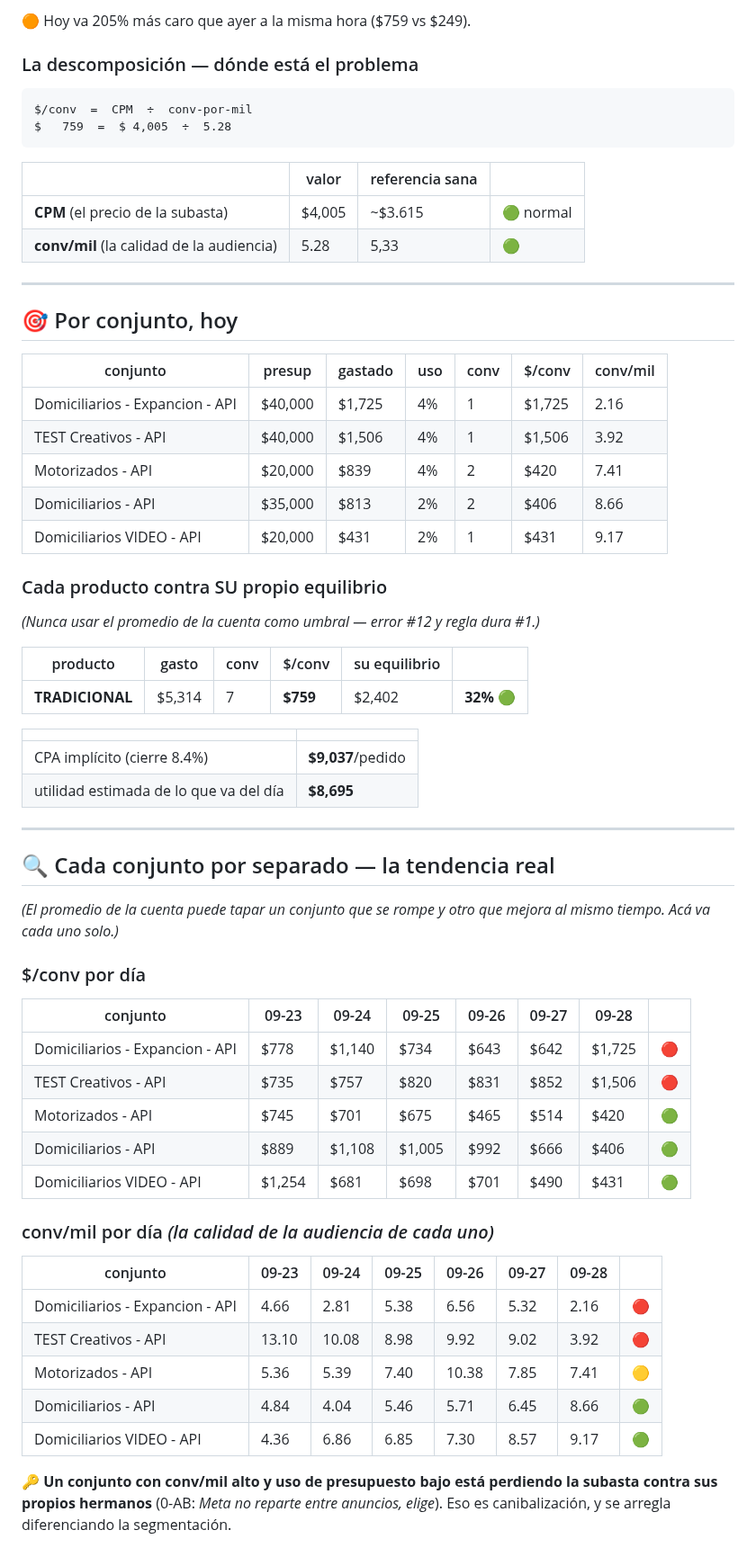
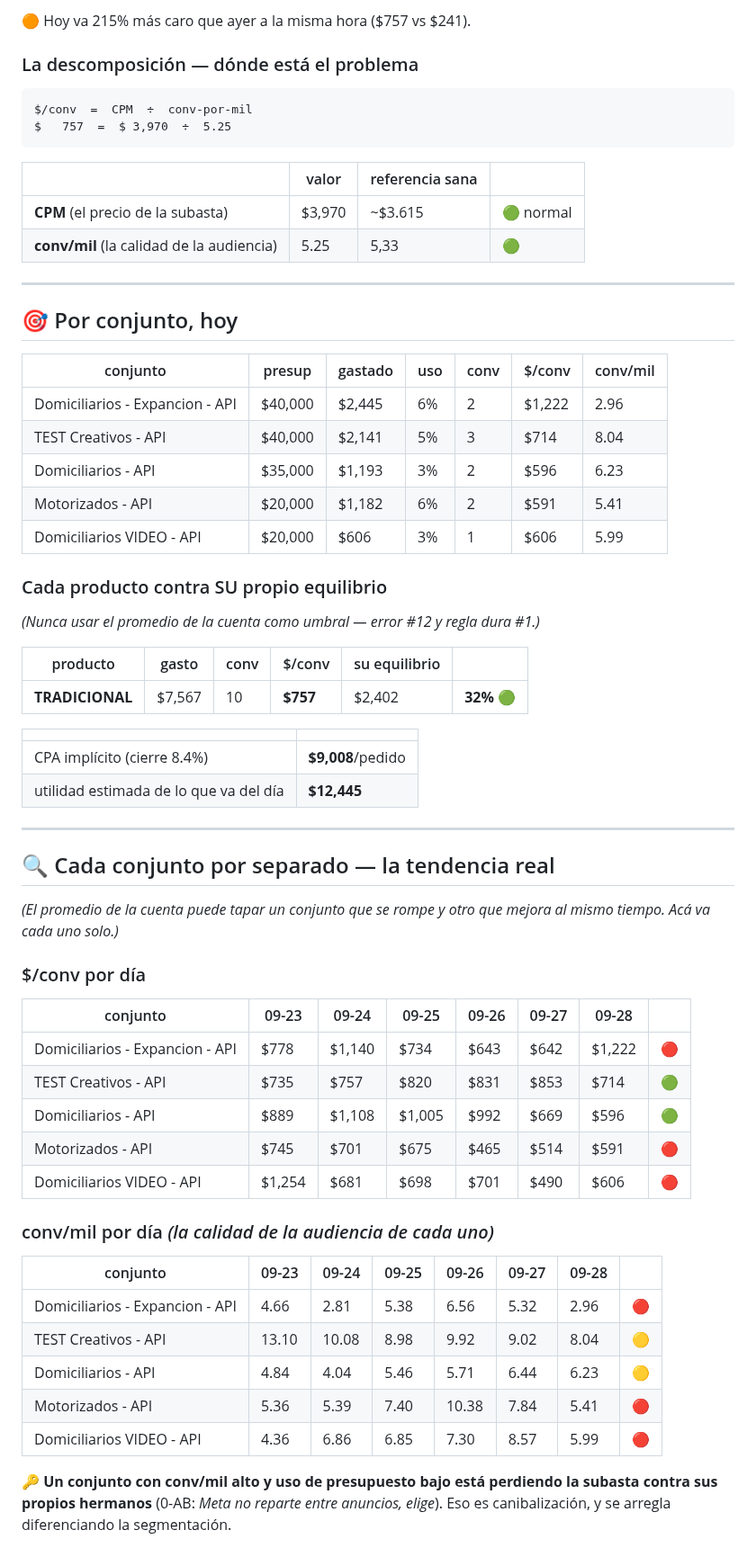
Before and after one commit to mtavera99/impermeables, a Markdown page: ESTADO-CUENTA.md, the part around one of its changes. Shown at 90% size. Rendered like a GitHub page.

Commit message:
Estado 28-Sep 02:34 · $757/conv · gasto $7,567 · saldo $157,280

````diff
--- a/ESTADO-CUENTA.md
+++ b/ESTADO-CUENTA.md
@@ -38,17 +38,17 @@ Las 18h a 23h son el bloque donde las conversaciones se abaratan. Quedarse sin s
 
-🟠 Hoy va 205% más caro que ayer a la misma hora ($759 vs $249).
+🟠 Hoy va 215% más caro que ayer a la misma hora ($757 vs $241).
 
 ### La descomposición — dónde está el problema
 
 ```
 $/conv  =  CPM  ÷  conv-por-mil
-$   759  =  $ 4,005  ÷  5.28
+$   757  =  $ 3,970  ÷  5.25
 ```
 
 | | valor | referencia sana | |
 |---|---|---|---|
-| **CPM** (el precio de la subasta) | $4,005 | ~$3.615 | 🟢 normal |
-| **conv/mil** (la calidad de la audiencia) | 5.28 | 5,33 | 🟢 |
+| **CPM** (el precio de la subasta) | $3,970 | ~$3.615 | 🟢 normal |
+| **conv/mil** (la calidad de la audiencia) | 5.25 | 5,33 | 🟢 |
 
 
 ---
@@ -57,11 +57,11 @@ $   759  =  $ 4,005  ÷  5.28
 
 | conjunto | presup | gastado | uso | conv | $/conv | conv/mil |
 |---|---|---|---|---|---|---|
-| Domiciliarios - Expancion - API | $40,000 | $1,725 | 4% | 1 | $1,725 | 2.16 |
-| TEST Creativos - API | $40,000 | $1,506 | 4% | 1 | $1,506 | 3.92 |
-| Motorizados - API | $20,000 | $839 | 4% | 2 | $420 | 7.41 |
-| Domiciliarios - API | $35,000 | $813 | 2% | 2 | $406 | 8.66 |
-| Domiciliarios VIDEO - API | $20,000 | $431 | 2% | 1 | $431 | 9.17 |
+| Domiciliarios - Expancion - API | $40,000 | $2,445 | 6% | 2 | $1,222 | 2.96 |
+| TEST Creativos - API | $40,000 | $2,141 | 5% | 3 | $714 | 8.04 |
+| Domiciliarios - API | $35,000 | $1,193 | 3% | 2 | $596 | 6.23 |
+| Motorizados - API | $20,000 | $1,182 | 6% | 2 | $591 | 5.41 |
+| Domiciliarios VIDEO - API | $20,000 | $606 | 3% | 1 | $606 | 5.99 |
 
 ### Cada producto contra SU propio equilibrio
 
@@ -69,12 +69,12 @@ $   759  =  $ 4,005  ÷  5.28
 
 | producto | gasto | conv | $/conv | su equilibrio | |
 |---|---|---|---|---|---|
-| **TRADICIONAL** | $5,314 | 7 | **$759** | $2,402 | **32%** 🟢 |
+| **TRADICIONAL** | $7,567 | 10 | **$757** | $2,402 | **32%** 🟢 |
 
 | | |
 |---|---|
-| CPA implícito (cierre 8.4%) | **$9,037**/pedido |
-| utilidad estimada de lo que va del día | **$8,695** |
+| CPA implícito (cierre 8.4%) | **$9,008**/pedido |
+| utilidad estimada de lo que va del día | **$12,445** |
 
 ---
 
@@ -86,21 +86,21 @@ $   759  =  $ 4,005  ÷  5.28
 
 | conjunto | 09-23 | 09-24 | 09-25 | 09-26 | 09-27 | 09-28 | |
 |---|---|---|---|---|---|---|---|
-| Domiciliarios - Expancion - API | $778 | $1,140 | $734 | $643 | $642 | $1,725 | 🔴 |
-| TEST Creativos - API | $735 | $757 | $820 | $831 | $852 | $1,506 | 🔴 |
-| Motorizados - API | $745 | $701 | $675 | $465 | $514 | $420 | 🟢 |
-| Domiciliarios - API | $889 | $1,108 | $1,005 | $992 | $666 | $406 | 🟢 |
-| Domiciliarios VIDEO - API | $1,254 | $681 | $698 | $701 | $490 | $431 | 🟢 |
+| Domiciliarios - Expancion - API | $778 | $1,140 | $734 | $643 | $642 | $1,222 | 🔴 |
+| TEST Creativos - API | $735 | $757 | $820 | $831 | $853 | $714 | 🟢 |
+| Domiciliarios - API | $889 | $1,108 | $1,005 | $992 | $669 | $596 | 🟢 |
+| Motorizados - API | $745 | $701 | $675 | $465 | $514 | $591 | 🔴 |
+| Domiciliarios VIDEO - API | $1,254 | $681 | $698 | $701 | $490 | $606 | 🔴 |
 
 ### conv/mil por día *(la calidad de la audiencia de cada uno)*
 
 | conjunto | 09-23 | 09-24 | 09-25 | 09-26 | 09-27 | 09-28 | |
 |---|---|---|---|---|---|---|---|
-| Domiciliarios - Expancion - API | 4.66 | 2.81 | 5.38 | 6.56 | 5.32 | 2.16 | 🔴 |
-| TEST Creativos - API | 13.10 | 10.08 | 8.98 | 9.92 | 9.02 | 3.92 | 🔴 |
-| Motorizados - API | 5.36 | 5.39 | 7.40 | 10.38 | 7.85 | 7.41 | 🟡 |
-| Domiciliarios - API | 4.84 | 4.04 | 5.46 | 5.71 | 6.45 | 8.66 | 🟢 |
-| Domiciliarios VIDEO - API | 4.36 | 6.86 | 6.85 | 7.30 | 8.57 | 9.17 | 🟢 |
+| Domiciliarios - Expancion - API | 4.66 | 2.81 | 5.38 | 6.56 | 5.32 | 2.96 | 🔴 |
+| TEST Creativos - API | 13.10 | 10.08 | 8.98 | 9.92 | 9.02 | 8.04 | 🟡 |
+| Domiciliarios - API | 4.84 | 4.04 | 5.46 | 5.71 | 6.44 | 6.23 | 🟡 |
+| Motorizados - API | 5.36 | 5.39 | 7.40 | 10.38 | 7.84 | 5.41 | 🔴 |
+| Domiciliarios VIDEO - API | 4.36 | 6.86 | 6.85 | 7.30 | 8.57 | 5.99 | 🔴 |
 
 🔑 **Un conjunto con conv/mil alto y uso de presupuesto bajo está perdiendo la subasta contra sus propios hermanos** (0-AB: *Meta no reparte entre anuncios, elige*). Eso es canibalización, y se arregla diferenciando la segmentación.
 
````
Also changed, not shown: other parts of ESTADO-CUENTA.md (+13 -13 lines).
